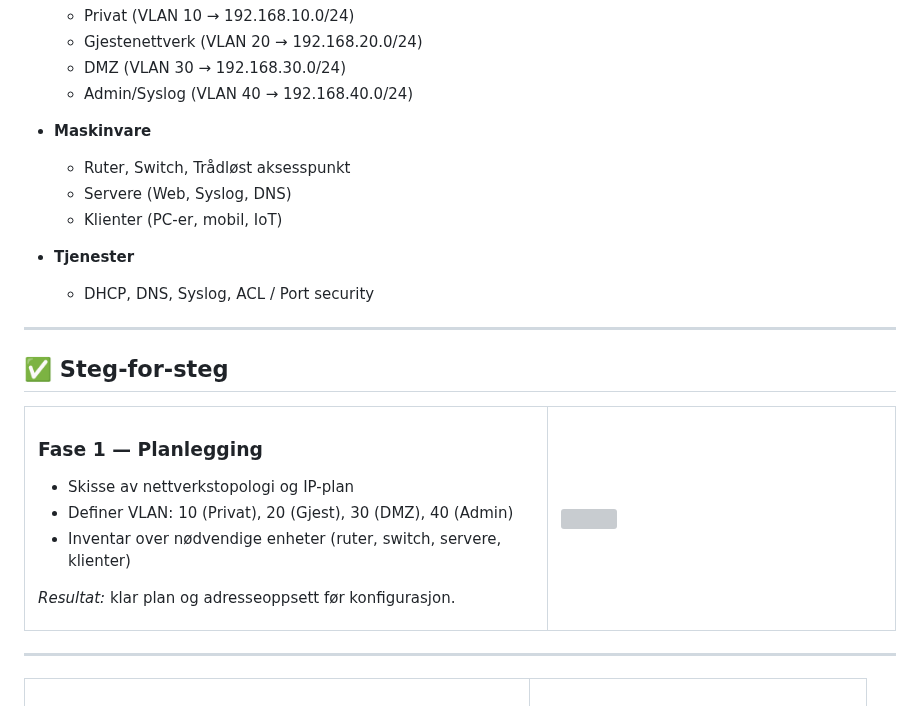
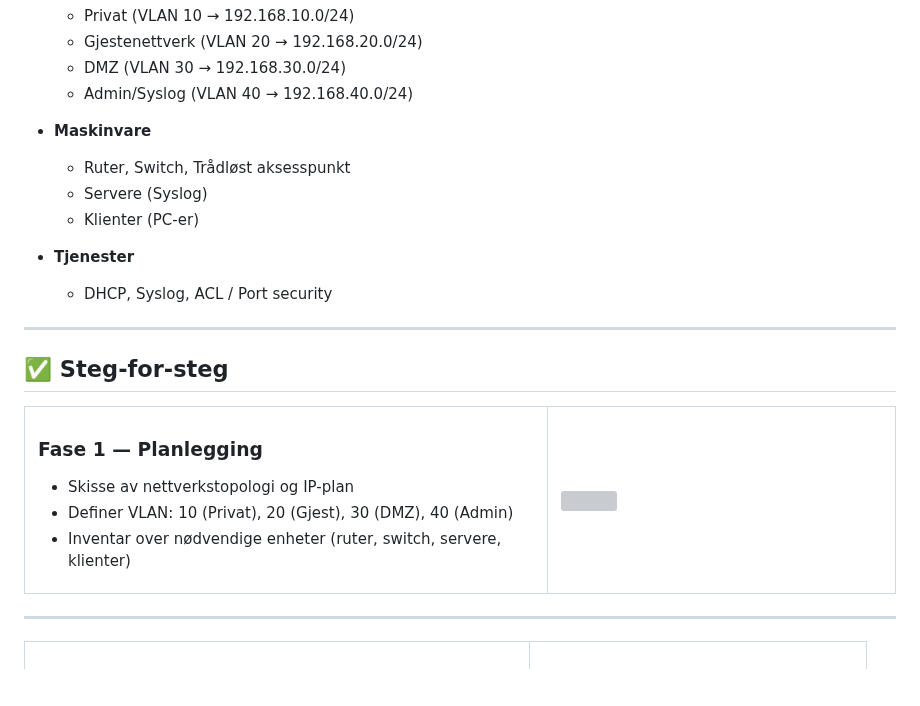
Before and after one commit to LaZerNN1/Portfolio, a Markdown page: HomeLab/README.md, the part around one of its changes. Drawn GitHub-style; blank space fills up the shorter version; grey boxes are pictures that could not be loaded.

```diff
--- a/HomeLab/README.md
+++ b/HomeLab/README.md
@@ -14,11 +14,11 @@ Dette prosjektet demonstrerer oppsett og konfigurasjon av et **hjemmenettverk me
 
 - **Maskinvare**
   - Ruter, Switch, Trådløst aksesspunkt
-  - Servere (Web, Syslog, DNS)
-  - Klienter (PC-er, mobil, IoT)
+  - Servere (Syslog)
+  - Klienter (PC-er)
 
 - **Tjenester**
-  - DHCP, DNS, Syslog, ACL / Port security
+  - DHCP, Syslog, ACL / Port security
 
 ---
 
@@ -33,7 +33,6 @@ Dette prosjektet demonstrerer oppsett og konfigurasjon av et **hjemmenettverk me
         <li>Definer VLAN: 10 (Privat), 20 (Gjest), 30 (DMZ), 40 (Admin)</li>
         <li>Inventar over nødvendige enheter (ruter, switch, servere, klienter)</li>
       </ul>
-      <p><em>Resultat:</em> klar plan og adresseoppsett før konfigurasjon.</p>
     </td>
     <td>
       <img src="https://gyazo.com/7f822f6e3cab1f919cdaa0667d0c286c.png" width="400">
```
Also changed, not shown: other parts of HomeLab/README.md (+2 -2 lines).
